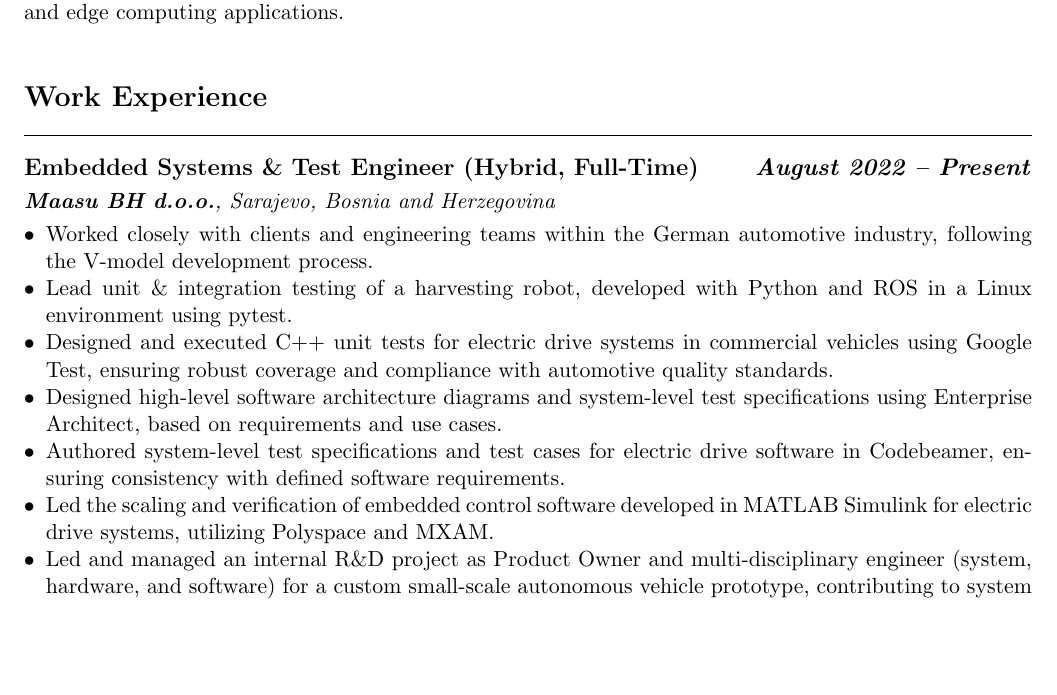
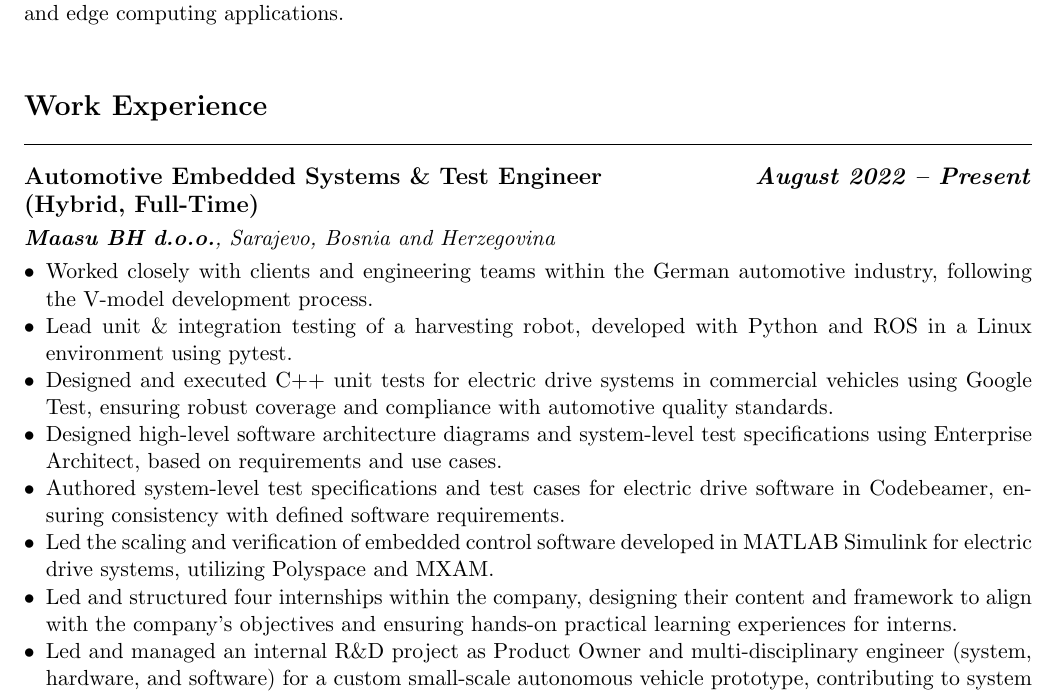
Before and after one commit to munaabujaber/cv, a LaTeX CV (cv.tex, which reads sections/experience.tex): part of page 1 of 3, cut so that both start at the same text, the shorter picture padded with empty space. Compiled offline with pdfLaTeX.

Commit message:
Minor update in experience section

```diff
--- a/sections/experience.tex
+++ b/sections/experience.tex
@@ -3,7 +3,7 @@
 \noindent\rule{\textwidth}{0.4pt} % Horizontal line
 % \vspace{0pt}
 
-\subsection*{\textbf{Embedded Systems \& Test Engineer (Hybrid, Full-Time)} \hfill \textit{August 2022 -- Present}}
+\subsection*{\textbf{Automotive Embedded Systems \& Test Engineer} \hfill \textit{August 2022 -- Present}\\ (Hybrid, Full-Time)}
 \noindent\textit{\textbf{Maasu BH d.o.o.}, Sarajevo, Bosnia and Herzegovina}
 \begin{itemize}[leftmargin=*,noitemsep,topsep=3pt]
     \item Worked closely with clients and engineering teams within the German automotive industry, following the V-model development process.
@@ -12,6 +12,7 @@
     \item Designed high-level software architecture diagrams and system-level test specifications using Enterprise Architect, based on requirements and use cases.
     \item Authored system-level test specifications and test cases for electric drive software in Codebeamer, ensuring consistency with defined software requirements.
     \item Led the scaling and verification of embedded control software developed in MATLAB Simulink for electric drive systems, utilizing Polyspace and MXAM.
+    \item Led and structured four internships within the company, designing their content and framework to align with the company's objectives and ensuring hands-on practical learning experiences for interns.
     \item Led and managed an internal R\&D project as Product Owner and multi-disciplinary engineer (system, hardware, and software) for a custom small-scale autonomous vehicle prototype, contributing to system architecture, technical implementation, and documentation.
     \item Fully designed and developed two custom STM32-based PCBs in KiCad for a small-scale autonomous vehicle: one for interfacing with a BLDC motor controller and inverter for rear-wheel drive, and the other for sensor integration and steering control via a DC motor controller. Scope included schematic design, component selection, PCB layout and routing, Gerber file generation, and managing communication and orders for manufacturing and assembly.
     \item Developed embedded firmware and software in C for the two custom STM32-based PCBs using the STM32Cube environment, HAL library, FreeRTOS, and Micro-ROS. Enabled real-time motor control via on-board motor drivers and sensor data processing, leveraging multi-threading in FreeRTOS and utilizing communication protocols such as I\textsuperscript{2}C, UART, and SPI.
```
